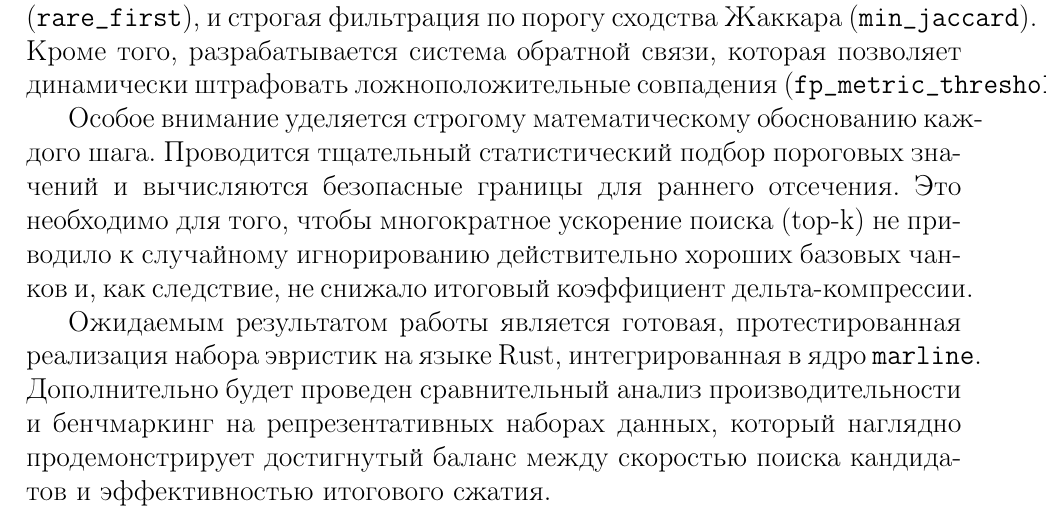
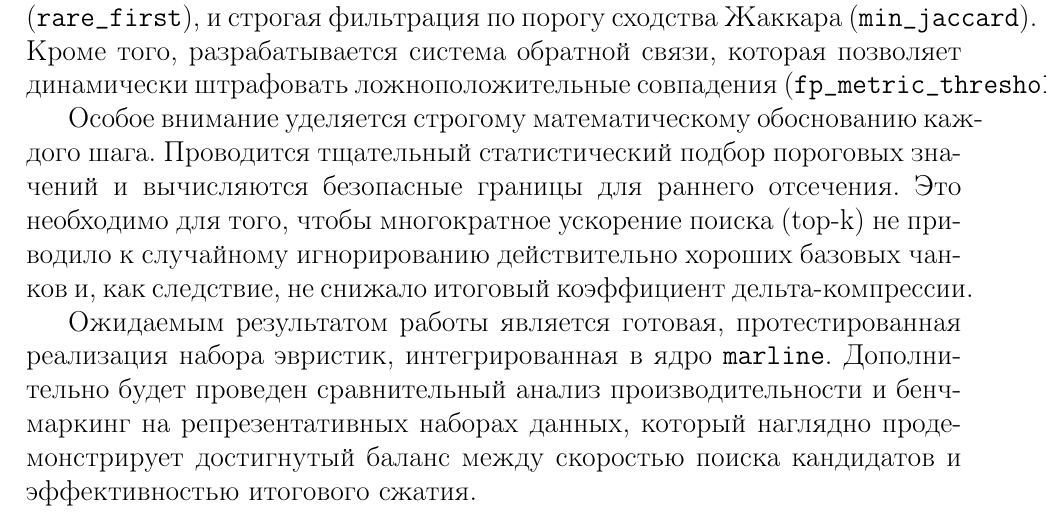
Before and after one commit to narysh/report-3-sem, a LaTeX document (annotation.tex): part of the page, cut so that both start at the same text. Compiled offline with pdfLaTeX.

Commit message:
Remove mention of Rust language from annotation

```diff
--- a/annotation.tex
+++ b/annotation.tex
@@ -24,6 +24,6 @@
 
 Особое внимание уделяется строгому математическому обоснованию каждого шага. Проводится тщательный статистический подбор пороговых значений и вычисляются безопасные границы для раннего отсечения. Это необходимо для того, чтобы многократное ускорение поиска (top-k) не приводило к случайному игнорированию действительно хороших базовых чанков и, как следствие, не снижало итоговый коэффициент дельта-компрессии.
 
-Ожидаемым результатом работы является готовая, протестированная реализация набора эвристик на языке Rust, интегрированная в ядро \texttt{marline}. Дополнительно будет проведен сравнительный анализ производительности и бенчмаркинг на репрезентативных наборах данных, который наглядно продемонстрирует достигнутый баланс между скоростью поиска кандидатов и эффективностью итогового сжатия.
+Ожидаемым результатом работы является готовая, протестированная реализация набора эвристик, интегрированная в ядро \texttt{marline}. Дополнительно будет проведен сравнительный анализ производительности и бенчмаркинг на репрезентативных наборах данных, который наглядно продемонстрирует достигнутый баланс между скоростью поиска кандидатов и эффективностью итогового сжатия.
 
 \end{document}
```
